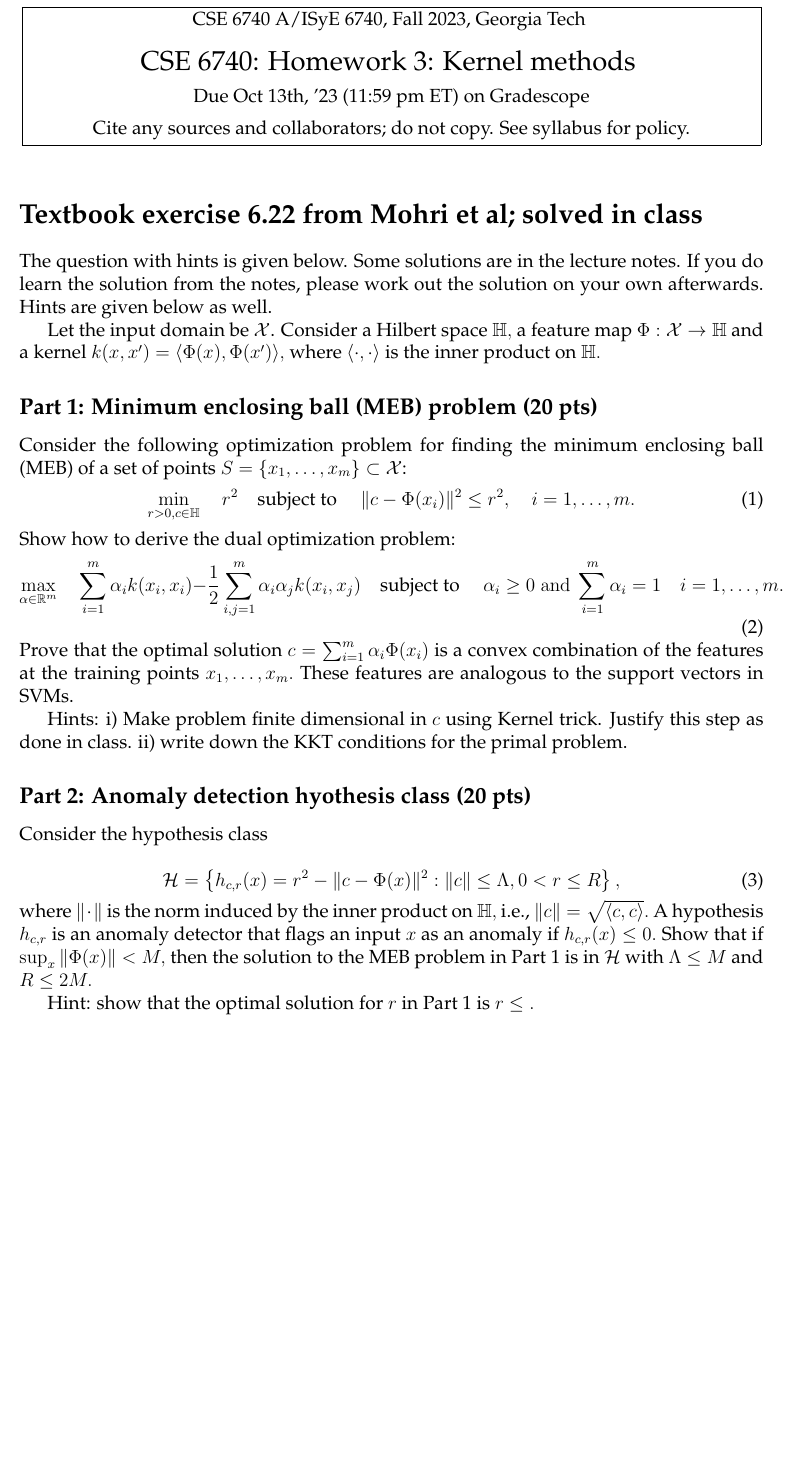
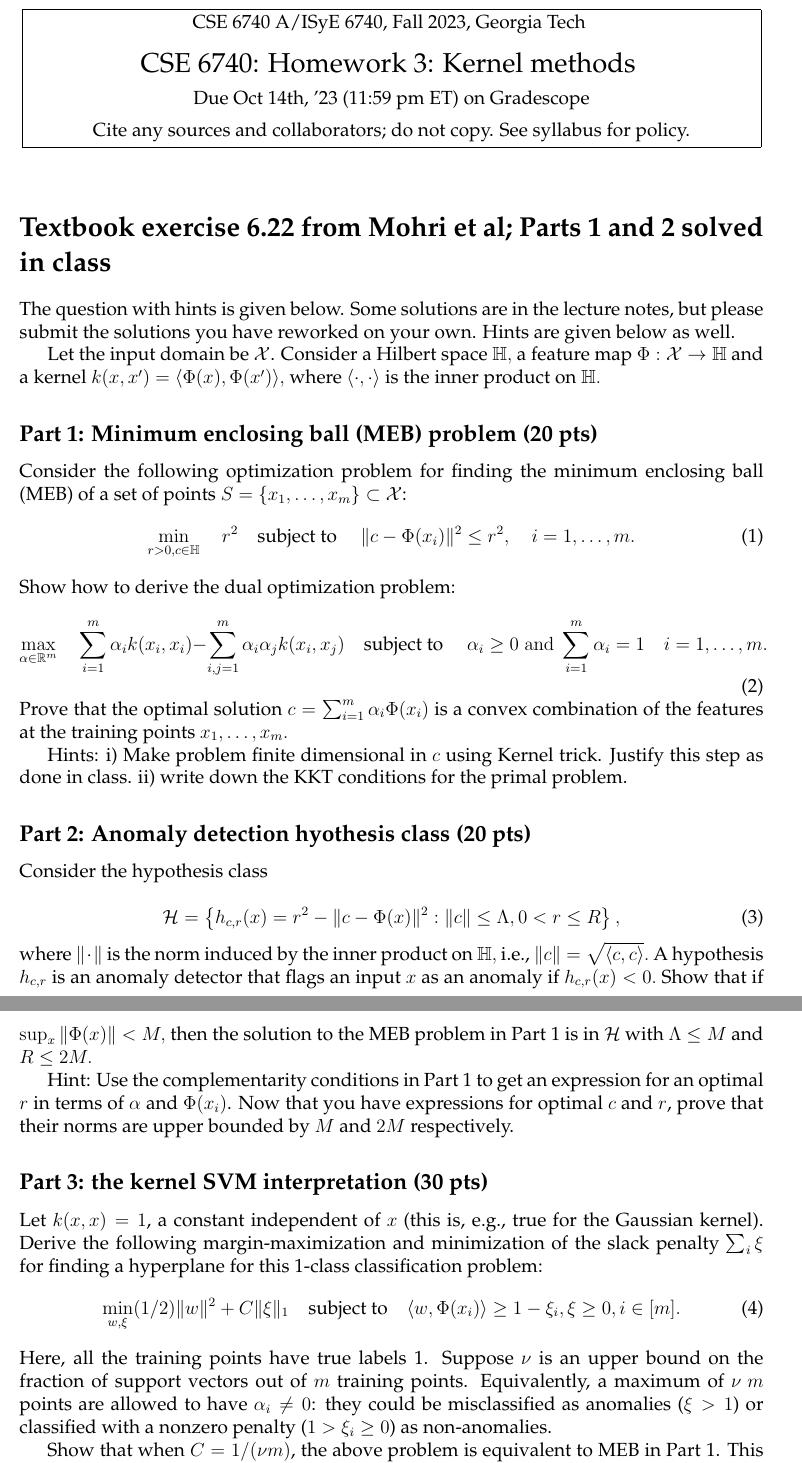
Before and after one commit to ni-sha-c/CSE-6740-Fall23, a LaTeX problem sheet (source/homework3.tex): part of the page before the commit and two parts of pages 1 and 2 of 2 after it, the two joined at a grey line, cut so that both start at the same text, the shorter picture padded with empty space. Compiled offline with pdfLaTeX.

Commit message:
correct typo

```diff
--- a/source/homework3.tex
+++ b/source/homework3.tex
@@ -15,6 +15,7 @@
     linkcolor=blue,
     filecolor=magenta,
     urlcolor=magenta,
+    citecolor=magenta,
     pdftitle={Homework 3},
     pdfauthor={Nisha Chandramoorthy},
     pdflang={en-US}
@@ -23,7 +24,7 @@
 %\Scribe{Your Name}
 \title{Homework 3_6740}
 \LectureNumber{CSE 6740}
-\LectureDate{Due Oct 13th, '23 (11:59 pm ET) on Gradescope}
+\LectureDate{Due Oct 14th, '23 (11:59 pm ET) on Gradescope}
 \Lecturer{Cite any sources and collaborators; do not copy. See syllabus for policy.}
 \LectureTitle{Homework 3: Kernel methods}
 
@@ -33,9 +34,9 @@
 \MakeScribeTop
 
 
-\section*{Textbook exercise 6.22 from Mohri et al; solved in class}
+\section*{Textbook exercise 6.22 from Mohri et al;  Parts 1 and 2 solved in class}
 
-The question with hints is given below. Some solutions are in the lecture notes. If you do learn the solution from the notes, please work out the solution on your own afterwards. Hints are given below as well.
+The question with hints is given below. Some solutions are in the lecture notes, but please submit the solutions you have reworked on your own. Hints are given below as well.
 
 Let the input domain be $\mathcal{X}$.
 Consider a Hilbert space $\mathbb{H},$ a feature map $\Phi:\mathcal{X}\to\mathbb{H}$ and a kernel $k(x,x') = \langle \Phi(x), \Phi(x')\rangle,$ where $\langle \cdot, \cdot\rangle$ is the inner product on $\mathbb{H}.$
@@ -47,10 +48,9 @@ Consider the following optimization problem for finding the minimum enclosing ba
 \end{equation}
 Show how to derive the dual optimization problem:
 \begin{equation}
-	\max_{\alpha\in\mathbb{R}^m} \quad \sum_{i=1}^m \alpha_i k(x_i, x_i) - \frac{1}{2}\sum_{i,j=1}^m \alpha_i\alpha_j k(x_i,x_j) \quad \text{subject to } \quad \alpha_i \geq 0 \;{\rm and}\; \sum_{i=1}^m \alpha_i = 1\quad i=1,\ldots,m.
+	\max_{\alpha\in\mathbb{R}^m} \quad \sum_{i=1}^m \alpha_i k(x_i, x_i) - \sum_{i,j=1}^m \alpha_i\alpha_j k(x_i,x_j) \quad \text{subject to } \quad \alpha_i \geq 0 \;{\rm and}\; \sum_{i=1}^m \alpha_i = 1\quad i=1,\ldots,m.
 \end{equation}
-Prove that the optimal solution $c = \sum_{i=1}^m \alpha_i \Phi(x_i)$ is a convex combination of the features at the training points $x_1,\ldots,x_m.$ These features are analogous to the support vectors in SVMs.
-
+Prove that the optimal solution $c = \sum_{i=1}^m \alpha_i \Phi(x_i)$ is a convex combination of the features at the training points $x_1,\ldots,x_m.$
 
 Hints: i) Make problem finite dimensional in $c$ using Kernel trick. Justify this step as done in class. ii) write down the KKT conditions for the primal problem.
 
@@ -62,7 +62,19 @@ Consider the hypothesis class
 \begin{equation}
 	\mathcal{H} = \left\{h_{c,r}(x) = r^2 - \|c-\Phi(x)\|^2:\|c\|\leq \Lambda, 0 < r \leq R\right\},
 \end{equation}
-where $\|\cdot\|$ is the norm induced by the inner product on $\mathbb{H},$ i.e., $\|c\| = \sqrt{\langle c,c\rangle}.$ A hypothesis $h_{c,r}$ is an anomaly detector that flags an input $x$ as an anomaly if $h_{c,r}(x) \leq 0.$
+where $\|\cdot\|$ is the norm induced by the inner product on $\mathbb{H},$ i.e., $\|c\| = \sqrt{\langle c,c\rangle}.$ A hypothesis $h_{c,r}$ is an anomaly detector that flags an input $x$ as an anomaly if $h_{c,r}(x) < 0.$
 Show that if $\sup_x \|\Phi(x)\| < M,$ then the solution to the MEB problem in Part 1 is in $\mathcal{H}$ with $\Lambda \leq M$ and $R \leq 2M.$
 
-Hint: show that the optimal solution for $r$ in Part 1 is $r \leq  .$
+Hint: Use the complementarity conditions in Part 1 to get an expression for an optimal $r$ in terms of $\alpha$ and $\Phi(x_i)$. Now that you have expressions for optimal $c$ and $r$, prove that their norms are upper bounded by $M$ and $2M$ respectively.
+
+\subsection*{Part 3: the kernel SVM interpretation (30 pts)}
+
+Let $k(x,x) = 1$, a constant independent of $x$ (this is, e.g., true for the Gaussian kernel). Derive the following margin-maximization and minimization of the slack penalty $\sum_i \xi$ for finding a hyperplane for this 1-class classification problem:
+\begin{equation}
+	\label{eq:maxmargin}
+	\min_{w, \xi} (1/2)\|w\|^2 + C \|\xi\|_1 \quad
+	\text{subject to} \quad \langle w,\Phi(x_i)\rangle \geq 1 - \xi_i, \xi \geq 0, i \in [m].
+\end{equation}
+Here, all the training points have true labels 1. Suppose $\nu$ is an upper bound on the fraction of support vectors out of $m$ training points. Equivalently, a maximum of $\nu \: m$ points are allowed to have $\alpha_i \neq 0$: they could be misclassified as anomalies ($\xi > 1$) or classified with a nonzero penalty ($1 > \xi_i \geq 0$) as non-anomalies.
+
+Show that when $C = 1/(\nu m)$, the above problem is equivalent to MEB in Part 1. This means that one can equivalently find a hyperplane instead of a minimal enclosing hypersphere in feature space (see \cite{schol} for more on this).
@@ -69 +89,3 @@ Hint: show that the optimal solution for $r$ in Part 1 is $r \leq  .$
+\bibliographystyle{plain}
+\bibliography{refs}
 \end{document}
```
Also changed, not shown: homeworks/homework3.pdf (added), source/homework3.tex (8 more changed lines).
